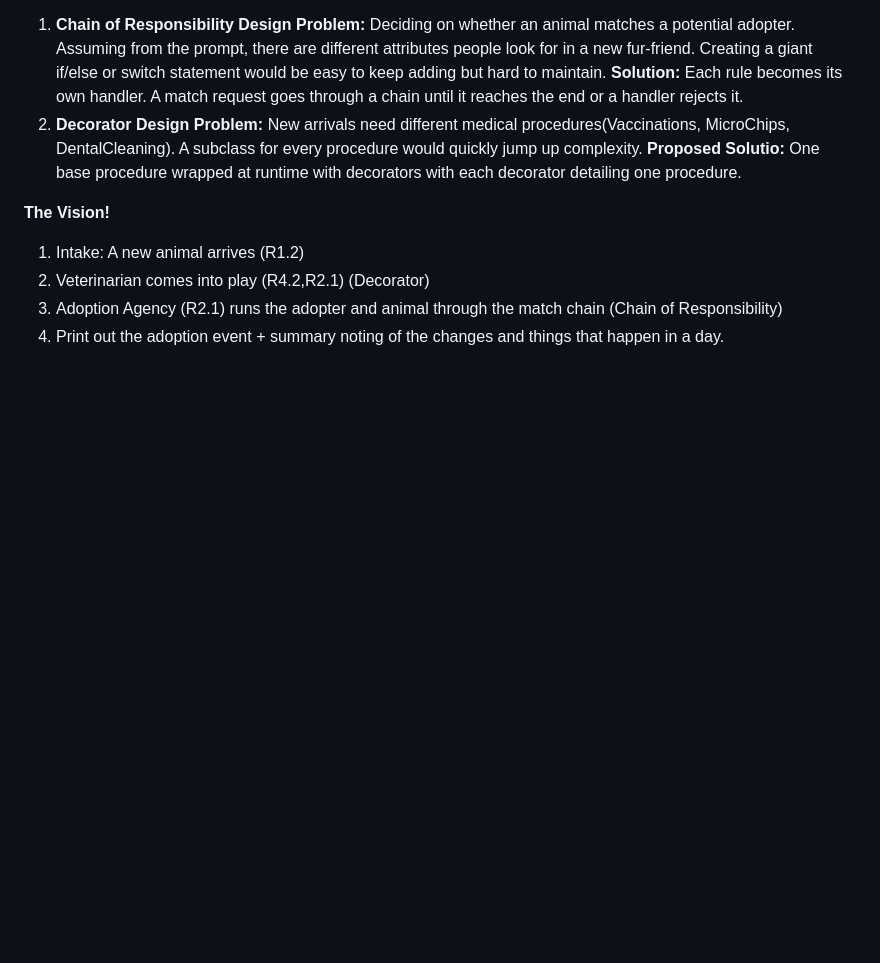
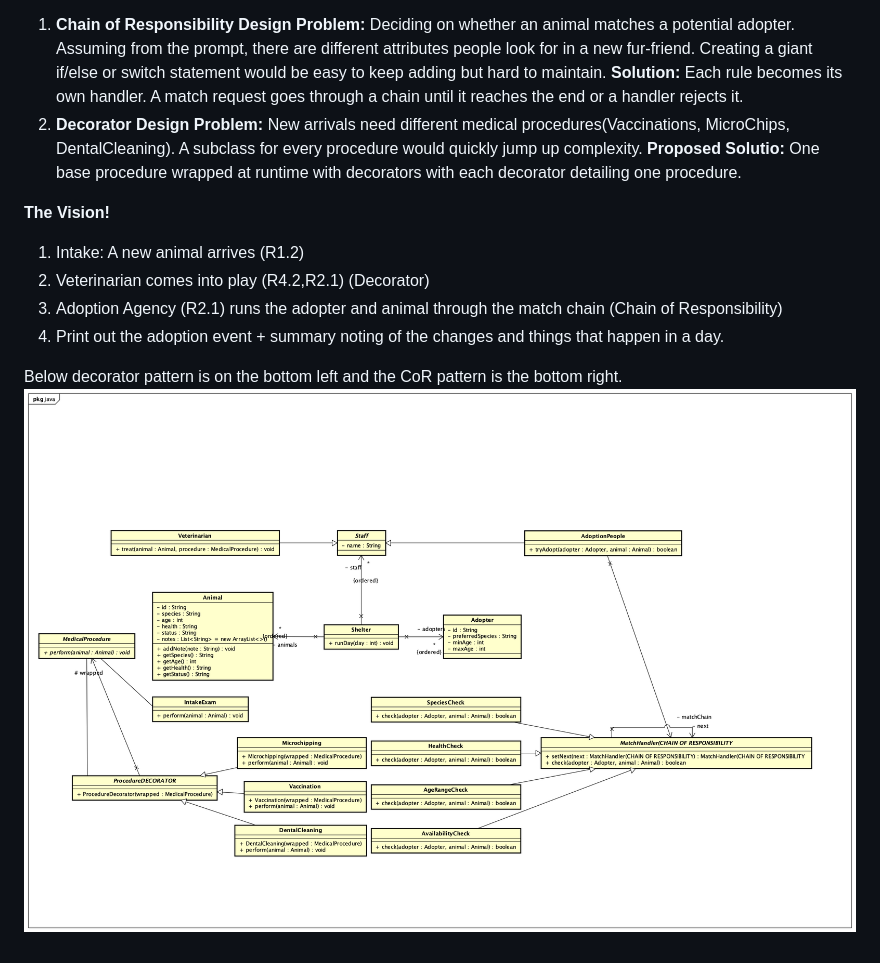
Before and after one commit to Saffuran/SER316-Fall26-PetShelter, a Markdown page: README.md, the part around one of its changes. Drawn GitHub-style; pictures changed too: PetShelter.png (added); blank space fills up the shorter version.

Commit message:
Added class diagram rough draft based on README/AssignmentDoc.

```diff
--- a/README.md
+++ b/README.md
@@ -41,3 +40,6 @@ attributes people look for in a new fur-friend. Creating a giant if/else or swit
 2. Veterinarian comes into  play (R4.2,R2.1) (Decorator)
 3. Adoption Agency (R2.1) runs the adopter and animal through the match chain (Chain of Responsibility)
 4. Print out the adoption event + summary noting of the changes and things that happen in a day.
+
+Below decorator pattern is on the bottom left and the CoR pattern is the bottom right.
+![PetShelter.png](PetShelter.png)
```
Also changed, not shown: other parts of README.md (+0 -1 lines).
